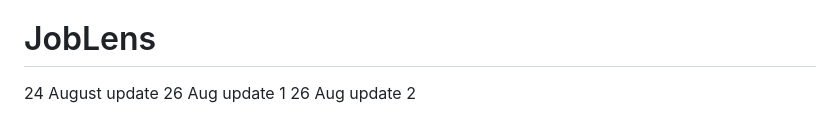
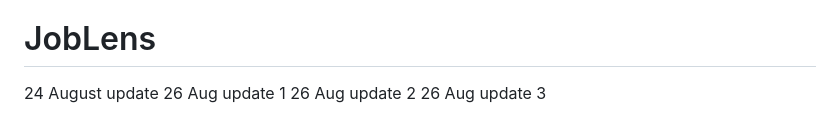
Before and after one commit to tusharbanga/fake-job, a Markdown page: readme.md, the part around the change. Rendered like a GitHub page.

```diff
--- a/readme.md
+++ b/readme.md
@@ -171,3 +171,4 @@ This project is intended for academic, educational, and research purposes.
 24 August update
 26 Aug update 1
 26 Aug update 2
+26 Aug update 3
```
